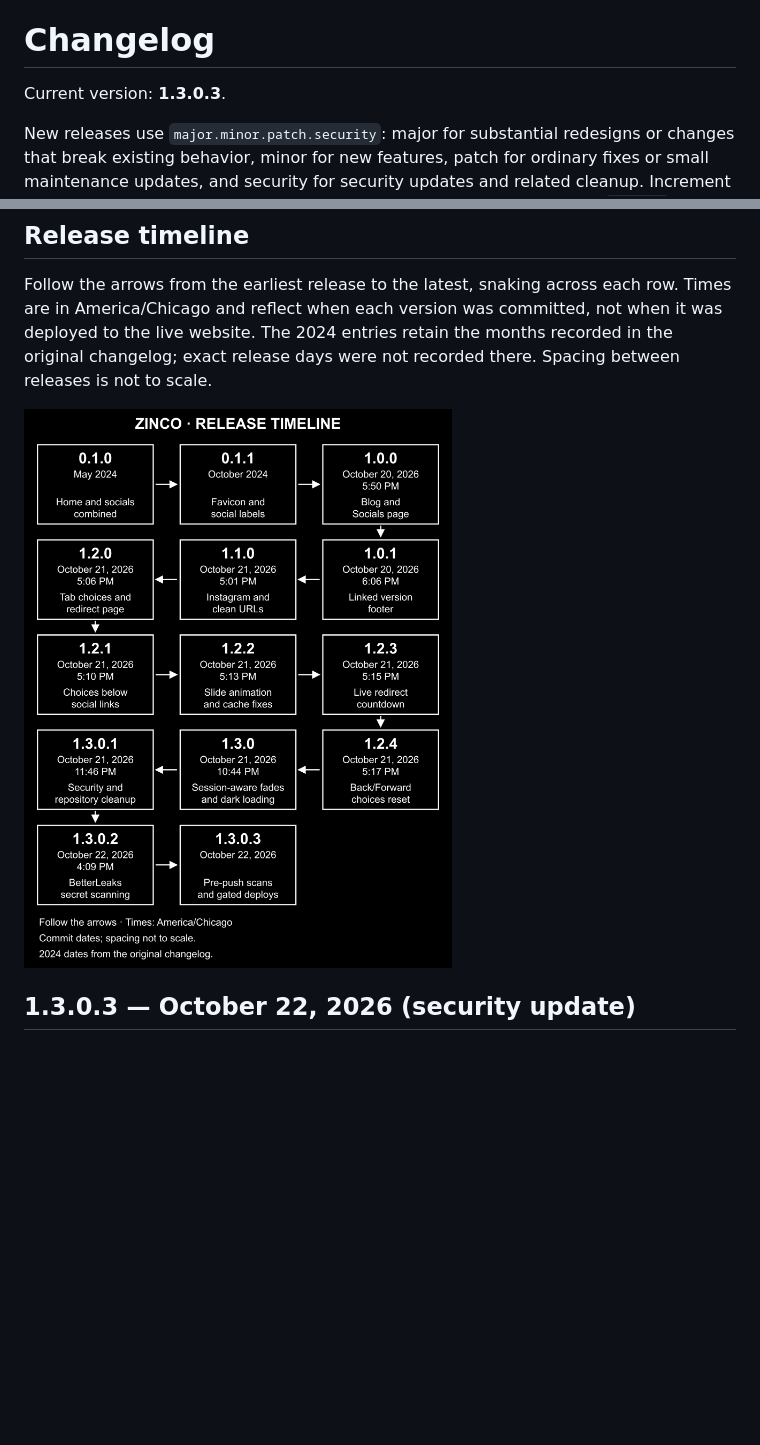
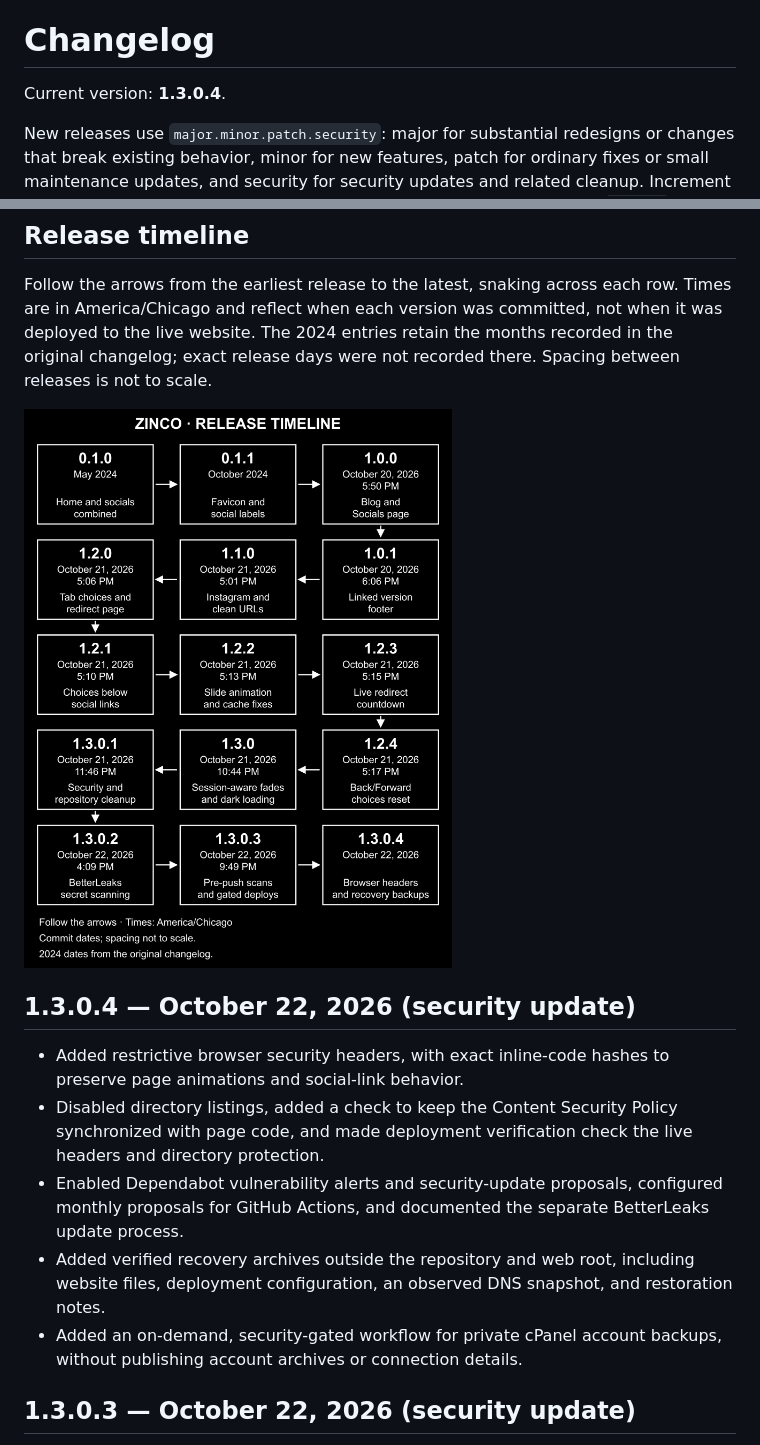
Before and after one commit to zincodrone/zinco.gay-website, a Markdown page: README.md, 2 parts joined by grey strips. Drawn GitHub-style; pictures changed too: images/changelog-timeline-snake.png; blank space fills up the shorter version.

Commit message:
Release v1.3.0.4 with browser hardening, dependency updates, and recovery backups

```diff
--- a/README.md
+++ b/README.md
@@ -35,7 +59,7 @@ Each new clone needs this setup; Git does not automatically enable tracked hooks
 
 # Changelog
 
-Current version: **1.3.0.3**.
+Current version: **1.3.0.4**.
 
 New releases use `major.minor.patch.security`: major for substantial redesigns or changes that break existing behavior, minor for new features, patch for ordinary fixes or small maintenance updates, and security for security updates and related cleanup. Increment the applicable number and reset every number to its right to zero. After `1.3.0.1`, another security update would be `1.3.0.2`, an ordinary patch would be `1.3.1.0`, a new feature would be `1.4.0.0`, and a major release would be `2.0.0.0`. When changes span categories, use the highest applicable component.
 
@@ -47,7 +71,15 @@ Every update must update this README and the website version together, including
 
 Follow the arrows from the earliest release to the latest, snaking across each row. Times are in America/Chicago and reflect when each version was committed, not when it was deployed to the live website. The 2024 entries retain the months recorded in the original changelog; exact release days were not recorded there. Spacing between releases is not to scale.
 
-![Snaking release timeline from version 0.1.0 through 1.3.0.3](images/changelog-timeline-snake.png)
+![Snaking release timeline from version 0.1.0 through 1.3.0.4](images/changelog-timeline-snake.png)
+
+## 1.3.0.4 — October 22, 2026 (security update)
+
+- Added restrictive browser security headers, with exact inline-code hashes to preserve page animations and social-link behavior.
+- Disabled directory listings, added a check to keep the Content Security Policy synchronized with page code, and made deployment verification check the live headers and directory protection.
+- Enabled Dependabot vulnerability alerts and security-update proposals, configured monthly proposals for GitHub Actions, and documented the separate BetterLeaks update process.
+- Added verified recovery archives outside the repository and web root, including website files, deployment configuration, an observed DNS snapshot, and restoration notes.
+- Added an on-demand, security-gated workflow for private cPanel account backups, without publishing account archives or connection details.
 
 ## 1.3.0.3 — October 22, 2026 (security update)
 
```
Also changed, not shown: other parts of README.md (+24 -0 lines), AGENTS.md (+5 -0 lines), 14 other files.
